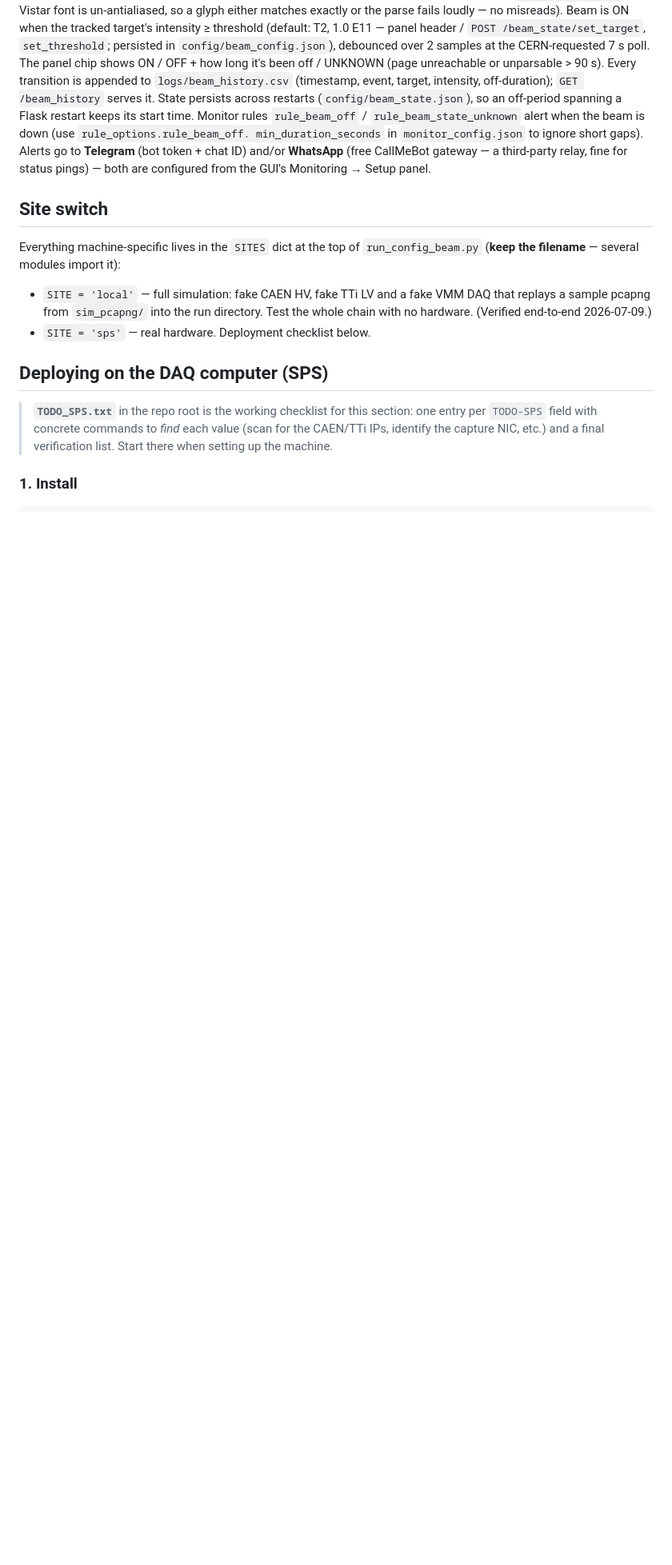
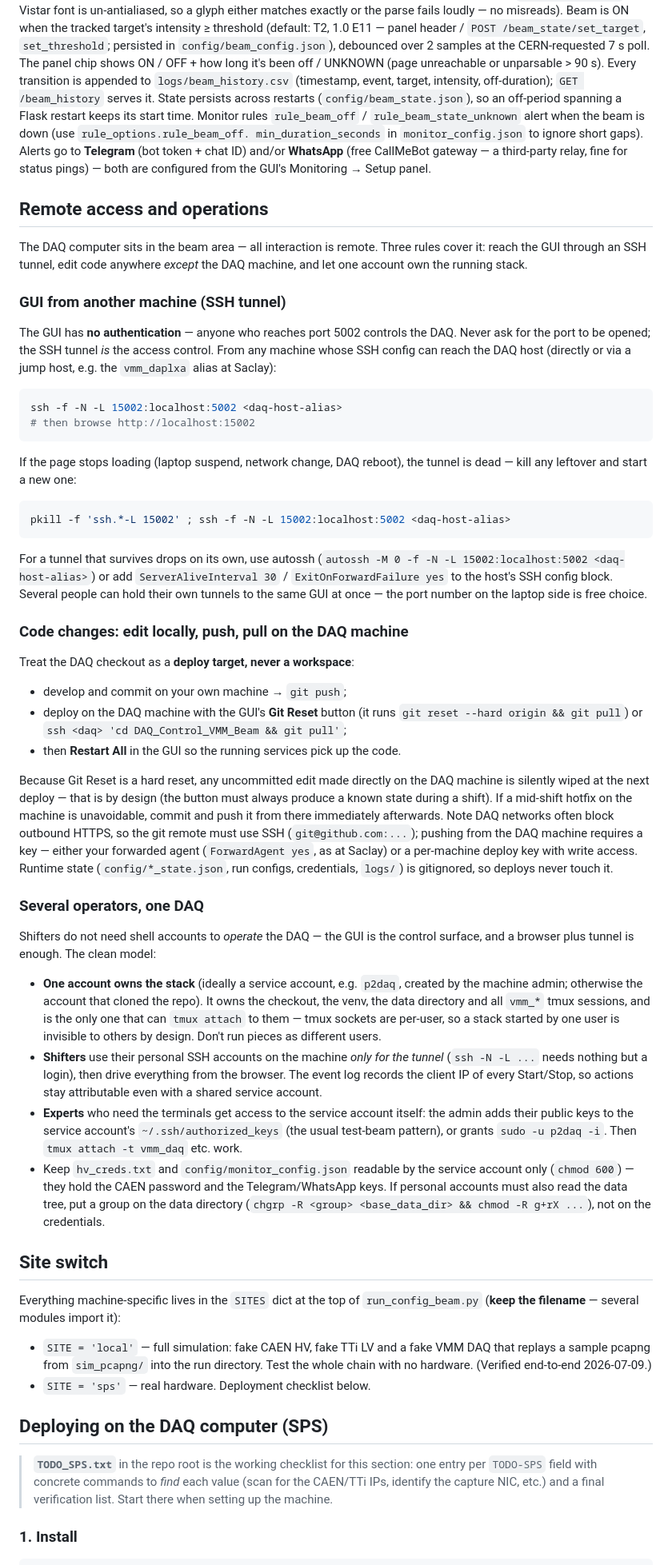
Before and after one commit to akallitss/DAQ_Control_VMM_Beam, a Markdown page: README.md, the part around the change. Shown at 80% size. Drawn GitHub-style; blank space fills up the shorter version.

Commit message:
README: remote access and operations (tunnel, deploy workflow, multi-user)
SSH-tunnel recipe + recovery (the GUI has no auth - the tunnel is the
access control), the edit-locally/push/Git-Reset deploy loop with the
hard-reset caveat, and the one-service-account operations model with
shifters driving the GUI through their own tunnels.

Co-Authored-By: Claude Fable 5 <noreply@anthropic.com>

````diff
--- a/README.md
+++ b/README.md
@@ -64,6 +64,84 @@ min_duration_seconds` in `monitor_config.json` to ignore short gaps).
 Alerts go to **Telegram** (bot token + chat ID) and/or **WhatsApp** (free
 CallMeBot gateway — a third-party relay, fine for status pings) — both are
 configured from the GUI's Monitoring → Setup panel.
+
+## Remote access and operations
+
+The DAQ computer sits in the beam area — all interaction is remote. Three
+rules cover it: reach the GUI through an SSH tunnel, edit code anywhere
+*except* the DAQ machine, and let one account own the running stack.
+
+### GUI from another machine (SSH tunnel)
+
+The GUI has **no authentication** — anyone who reaches port 5002 controls
+the DAQ. Never ask for the port to be opened; the SSH tunnel *is* the
+access control. From any machine whose SSH config can reach the DAQ host
+(directly or via a jump host, e.g. the `vmm_daplxa` alias at Saclay):
+
+```bash
+ssh -f -N -L 15002:localhost:5002 <daq-host-alias>
+# then browse http://localhost:15002
+```
+
+If the page stops loading (laptop suspend, network change, DAQ reboot),
+the tunnel is dead — kill any leftover and start a new one:
+
+```bash
+pkill -f 'ssh.*-L 15002' ; ssh -f -N -L 15002:localhost:5002 <daq-host-alias>
+```
+
+For a tunnel that survives drops on its own, use autossh
+(`autossh -M 0 -f -N -L 15002:localhost:5002 <daq-host-alias>`) or add
+`ServerAliveInterval 30` / `ExitOnForwardFailure yes` to the host's SSH
+config block. Several people can hold their own tunnels to the same GUI
+at once — the port number on the laptop side is free choice.
+
+### Code changes: edit locally, push, pull on the DAQ machine
+
+Treat the DAQ checkout as a **deploy target, never a workspace**:
+
+- develop and commit on your own machine → `git push`;
+- deploy on the DAQ machine with the GUI's **Git Reset** button (it runs
+  `git reset --hard origin && git pull`) or `ssh <daq> 'cd DAQ_Control_VMM_Beam && git pull'`;
+- then **Restart All** in the GUI so the running services pick up the code.
+
+Because Git Reset is a hard reset, any uncommitted edit made directly on
+the DAQ machine is silently wiped at the next deploy — that is by design
+(the button must always produce a known state during a shift). If a
+mid-shift hotfix on the machine is unavoidable, commit and push it from
+there immediately afterwards. Note DAQ networks often block outbound
+HTTPS, so the git remote must use SSH (`git@github.com:...`); pushing
+from the DAQ machine requires a key — either your forwarded agent
+(`ForwardAgent yes`, as at Saclay) or a per-machine deploy key with write
+access. Runtime state (`config/*_state.json`, run configs, credentials,
+`logs/`) is gitignored, so deploys never touch it.
+
+### Several operators, one DAQ
+
+Shifters do not need shell accounts to *operate* the DAQ — the GUI is the
+control surface, and a browser plus tunnel is enough. The clean model:
+
+- **One account owns the stack** (ideally a service account, e.g. `p2daq`,
+  created by the machine admin; otherwise the account that cloned the
+  repo). It owns the checkout, the venv, the data directory and all
+  `vmm_*` tmux sessions, and is the only one that can `tmux attach` to
+  them — tmux sockets are per-user, so a stack started by one user is
+  invisible to others by design. Don't run pieces as different users.
+- **Shifters** use their personal SSH accounts on the machine *only for
+  the tunnel* (`ssh -N -L ...` needs nothing but a login), then drive
+  everything from the browser. The event log records the client IP of
+  every Start/Stop, so actions stay attributable even with a shared
+  service account.
+- **Experts** who need the terminals get access to the service account
+  itself: the admin adds their public keys to the service account's
+  `~/.ssh/authorized_keys` (the usual test-beam pattern), or grants
+  `sudo -u p2daq -i`. Then `tmux attach -t vmm_daq` etc. work.
+- Keep `hv_creds.txt` and `config/monitor_config.json` readable by the
+  service account only (`chmod 600`) — they hold the CAEN password and
+  the Telegram/WhatsApp keys. If personal accounts must also read the
+  data tree, put a group on the data directory
+  (`chgrp -R <group> <base_data_dir> && chmod -R g+rX ...`), not on the
+  credentials.
 
 ## Site switch
 
````
